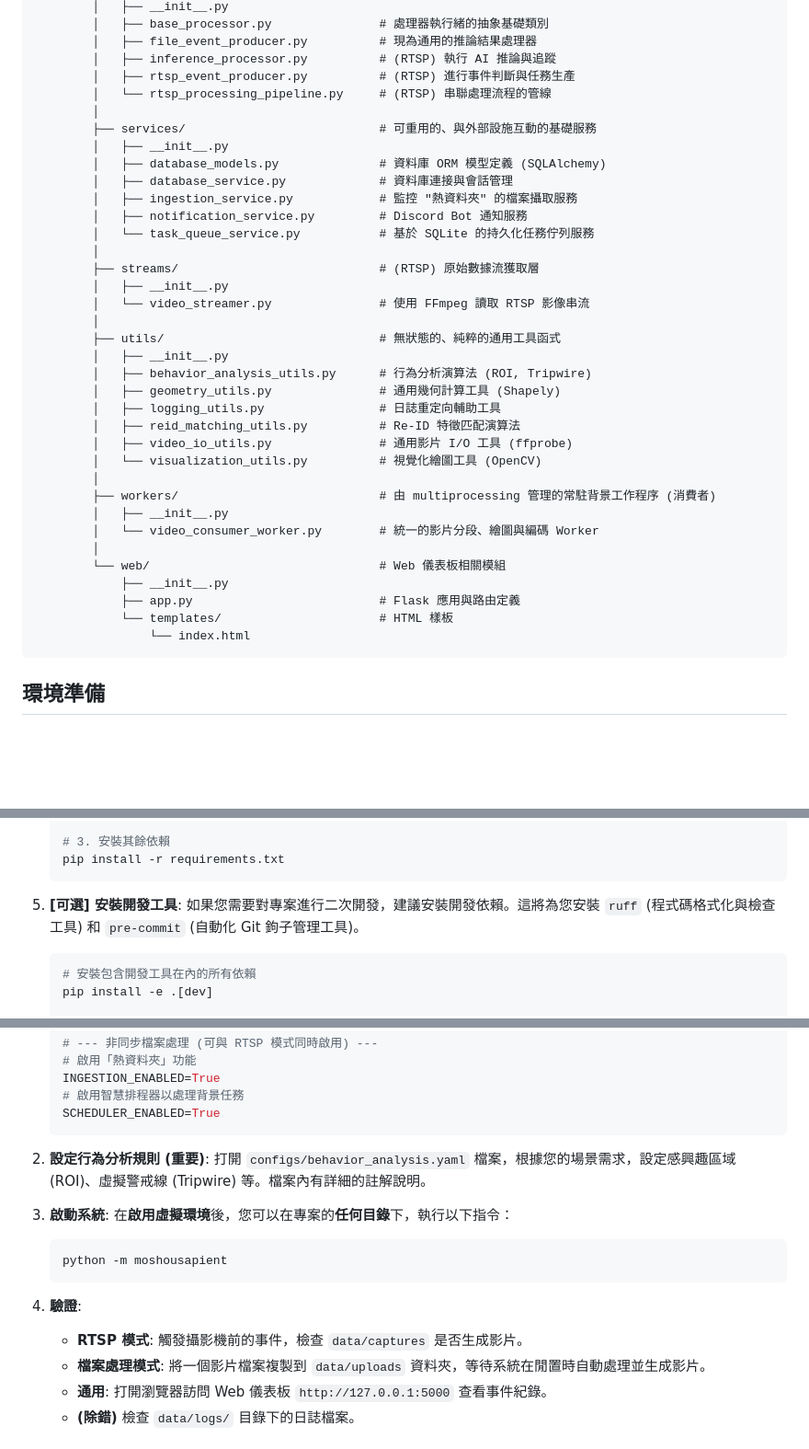
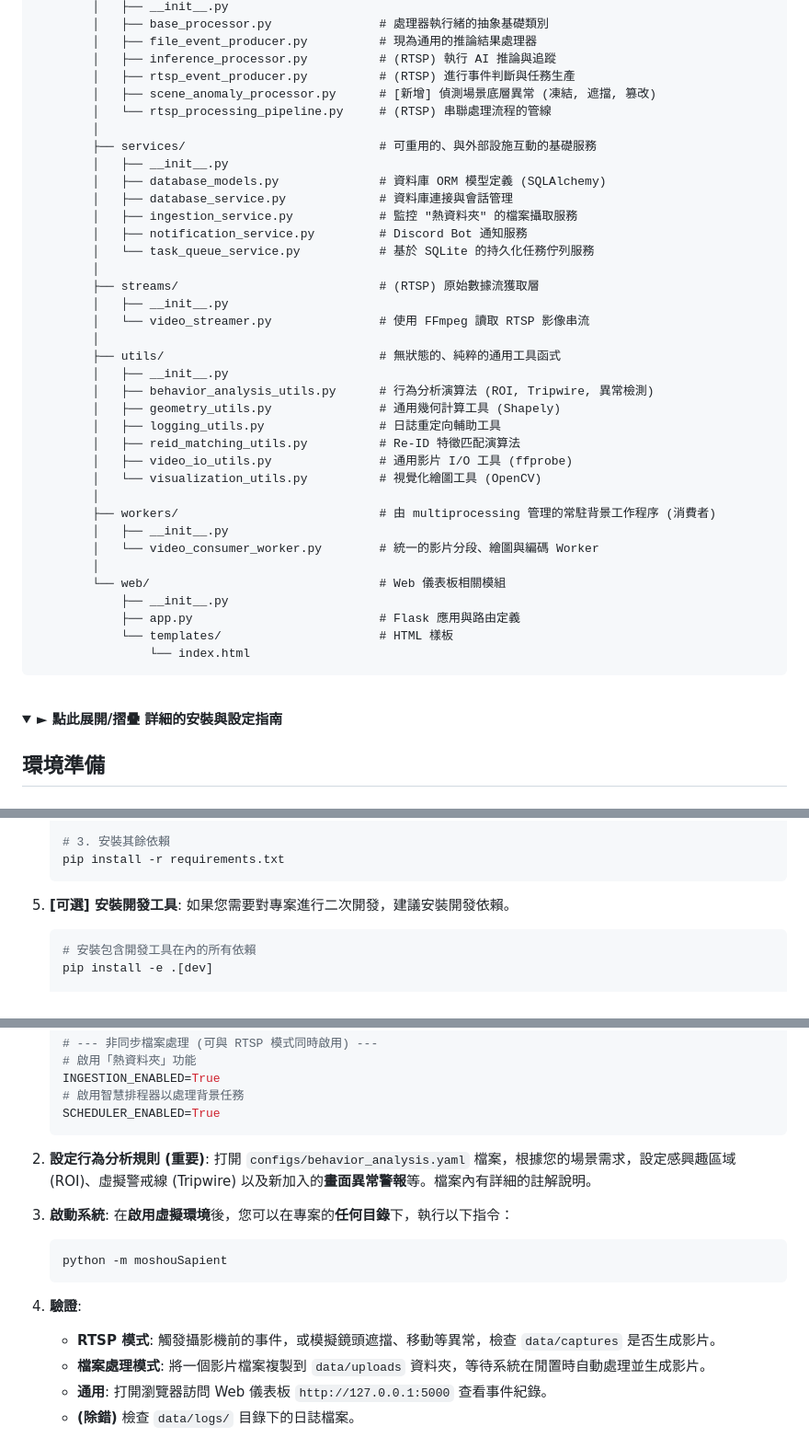
Before and after one commit to MortyTsai/Moshou_Sapient, a Markdown page: README.md, 3 parts joined by grey strips. Shown: that part at 92% size. Rendered like a GitHub page; folded sections open; blank space fills up the shorter version.

````diff
--- a/README.md
+++ b/README.md
@@ -121,6 +118,7 @@ MoshouSapient/                                  # 專案根目錄
         │   ├── file_event_producer.py          # 現為通用的推論結果處理器
         │   ├── inference_processor.py          # (RTSP) 執行 AI 推論與追蹤
         │   ├── rtsp_event_producer.py          # (RTSP) 進行事件判斷與任務生產
+        │   ├── scene_anomaly_processor.py      # [新增] 偵測場景底層異常 (凍結, 遮擋, 篡改)
         │   └── rtsp_processing_pipeline.py     # (RTSP) 串聯處理流程的管線
         │
         ├── services/                           # 可重用的、與外部設施互動的基礎服務
@@ -137,7 +135,7 @@ MoshouSapient/                                  # 專案根目錄
         │
         ├── utils/                              # 無狀態的、純粹的通用工具函式
         │   ├── __init__.py
-        │   ├── behavior_analysis_utils.py      # 行為分析演算法 (ROI, Tripwire)
+        │   ├── behavior_analysis_utils.py      # 行為分析演算法 (ROI, Tripwire, 異常檢測)
         │   ├── geometry_utils.py               # 通用幾何計算工具 (Shapely)
         │   ├── logging_utils.py                # 日誌重定向輔助工具
         │   ├── reid_matching_utils.py          # Re-ID 特徵匹配演算法
@@ -154,6 +152,13 @@ MoshouSapient/                                  # 專案根目錄
             └── templates/                      # HTML 樣板
                 └── index.html
 ```
+</details>
+
+<br>
+
+<details>
+<summary><strong>► 點此展開/摺疊 詳細的安裝與設定指南</strong></summary>
+
 ## 環境準備
 
 ### 硬體與軟體需求
@@ -197,7 +202,7 @@ MoshouSapient/                                  # 專案根目錄
     ```
 
 5.  **[可選] 安裝開發工具**:
-    如果您需要對專案進行二次開發，建議安裝開發依賴。這將為您安裝 `ruff` (程式碼格式化與檢查工具) 和 `pre-commit` (自動化 Git 鉤子管理工具)。
+    如果您需要對專案進行二次開發，建議安裝開發依賴。
     ```bash
     # 安裝包含開發工具在內的所有依賴
     pip install -e .[dev]
@@ -236,16 +241,16 @@ MoshouSapient/                                  # 專案根目錄
     ```
 
 2.  **設定行為分析規則 (重要)**:
-    打開 `configs/behavior_analysis.yaml` 檔案，根據您的場景需求，設定感興趣區域 (ROI)、虛擬警戒線 (Tripwire) 等。檔案內有詳細的註解說明。
+    打開 `configs/behavior_analysis.yaml` 檔案，根據您的場景需求，設定感興趣區域 (ROI)、虛擬警戒線 (Tripwire) 以及新加入的**畫面異常警報**等。檔案內有詳細的註解說明。
 
 3.  **啟動系統**:
     在**啟用虛擬環境**後，您可以在專案的**任何目錄**下，執行以下指令：
     ```bash
-    python -m moshousapient
+    python -m moshouSapient
     ```
 
 4.  **驗證**:
-    -   **RTSP 模式**: 觸發攝影機前的事件，檢查 `data/captures` 是否生成影片。
+    -   **RTSP 模式**: 觸發攝影機前的事件，或模擬鏡頭遮擋、移動等異常，檢查 `data/captures` 是否生成影片。
     -   **檔案處理模式**: 將一個影片檔案複製到 `data/uploads` 資料夾，等待系統在閒置時自動處理並生成影片。
     -   **通用**: 打開瀏覽器訪問 Web 儀表板 `http://127.0.0.1:5000` 查看事件紀錄。
     -   **(除錯)** 檢查 `data/logs/` 目錄下的日誌檔案。
````
Also changed, not shown: other parts of README.md (+36 -35 lines).
